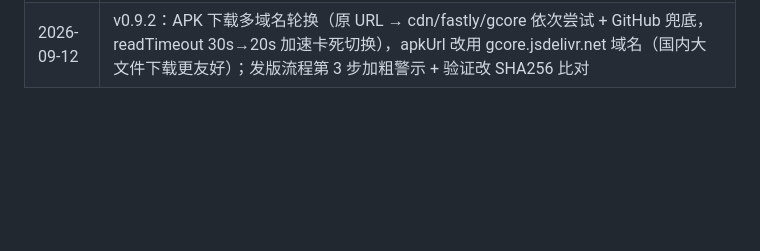
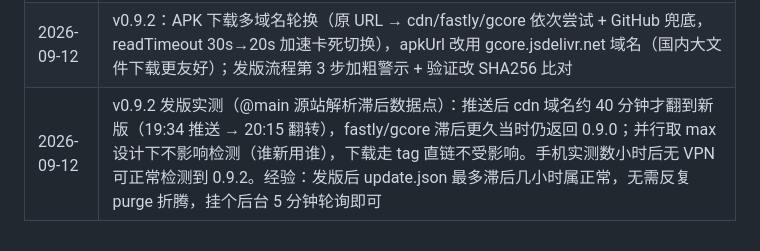
Before and after one commit to Ibis919/ExpenseTracker, a Markdown page: 仓库操作记录.md, the part around the change. Rendered like a GitHub page; blank space fills up the shorter version.

Commit message:
docs: 记录 v0.9.2 发版实测与 @main 源站滞后数据点

```diff
--- a/仓库操作记录.md
+++ b/仓库操作记录.md
@@ -87,3 +87,4 @@ $env:GRADLE_USER_HOME='D:\Android\gradle-home'
 | 2026-09-12 | v0.9.1：检查更新提速——改为多源并行检测（jsDelivr 三个 CDN 入口 cdn/fastly/gcore + GitHub API 同时发起，谁快用谁、谁新用谁），CDN 超时 8s→4s、GitHub 5s→3s、总检查上限 6s 封顶；典型耗时从 6-13 秒降到 2-3 秒。同时解决单个 CDN 节点缓存滞后时检测不到新版的问题（三入口交叉兜底） |
 | 2026-09-12 | v0.9.1 事故：发版漏了流程第 3 步（APK 拷贝进仓库 `apk/latest.apk`），CDN tag 直链仍服务 v0.9.0 包 → 用户检查到 0.9.1 但下载安装的是 0.9.0（装完 versionName 还是 0.9.0）。两包大小恰好相同（10,984,794 字节），仅查大小的验证被骗过。另：免 VPN 时 CDN 大文件下载进度条卡死（跨境链路 QoS），开 VPN 可下。处理：跳版发 v0.9.2 修正 |
 | 2026-09-12 | v0.9.2：APK 下载多域名轮换（原 URL → cdn/fastly/gcore 依次尝试 + GitHub 兜底，readTimeout 30s→20s 加速卡死切换），apkUrl 改用 gcore.jsdelivr.net 域名（国内大文件下载更友好）；发版流程第 3 步加粗警示 + 验证改 SHA256 比对 |
+| 2026-09-12 | v0.9.2 发版实测（@main 源站解析滞后数据点）：推送后 cdn 域名约 40 分钟才翻到新版（19:34 推送 → 20:15 翻转），fastly/gcore 滞后更久当时仍返回 0.9.0；并行取 max 设计下不影响检测（谁新用谁），下载走 tag 直链不受影响。手机实测数小时后无 VPN 可正常检测到 0.9.2。经验：发版后 update.json 最多滞后几小时属正常，无需反复 purge 折腾，挂个后台 5 分钟轮询即可 |
```
